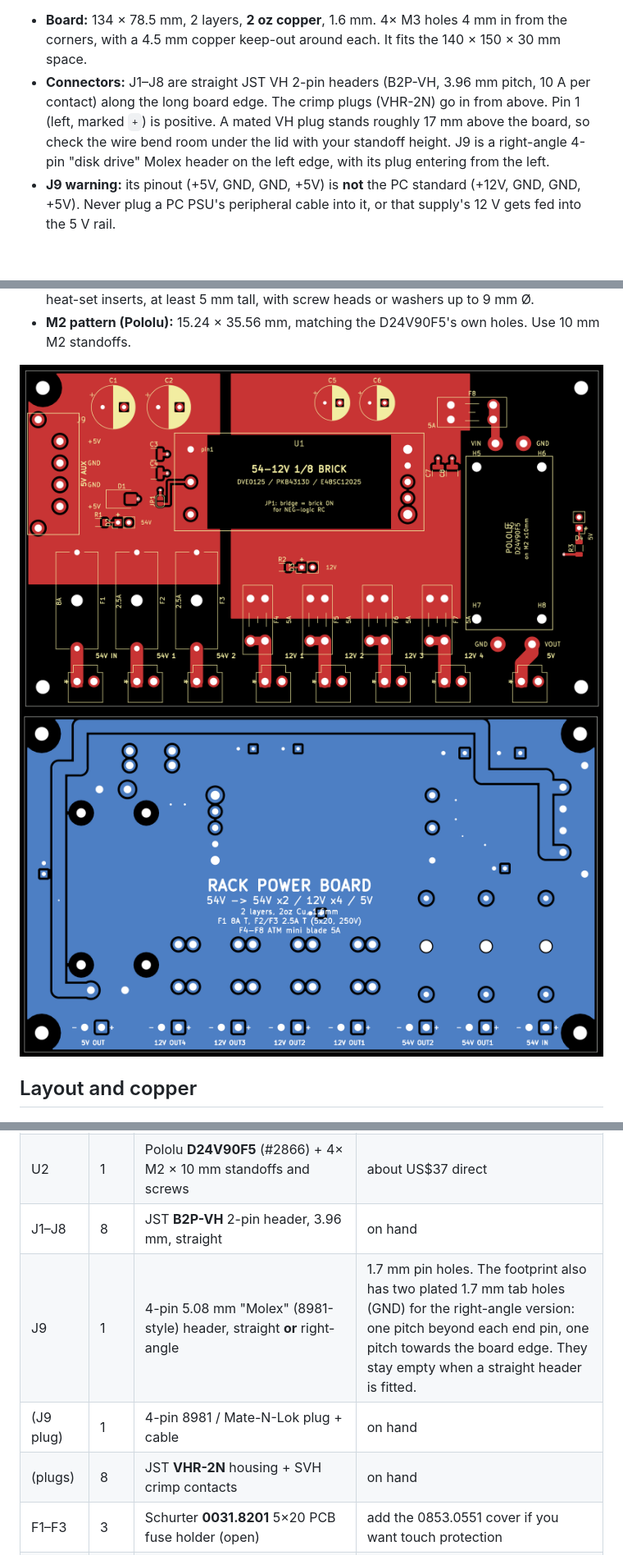
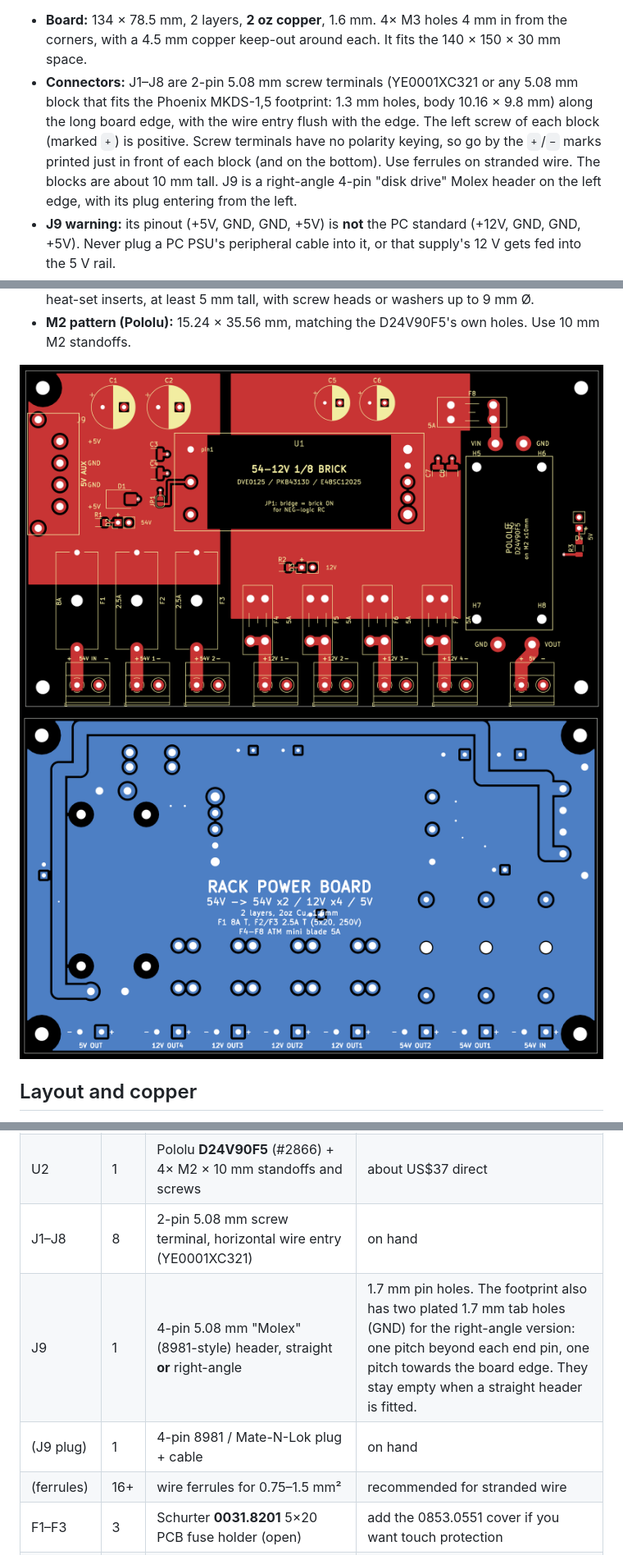
Before and after one commit to Gultak/homelab-power-supply, a Markdown page: rack-power-board/README.md, 3 parts joined by grey strips. Shown at 82% size. Rendered like a GitHub page; pictures changed too: rack-power-board/docs/bottom-r2.png (deleted), rack-power-board/docs/bottom-r3.png (added), rack-power-board/docs/top-r2.png (deleted); blank space fills up the shorter version.

```diff
--- a/rack-power-board/README.md
+++ b/rack-power-board/README.md
@@ -13,10 +13,12 @@ Mean Well LOP-300-54 and provides:
 
 * **Board:** 134 × 78.5 mm, 2 layers, **2 oz copper**, 1.6 mm. 4× M3 holes 4 mm in from the
   corners, with a 4.5 mm copper keep-out around each. It fits the 140 × 150 × 30 mm space.
-* **Connectors:** J1–J8 are straight JST VH 2-pin headers (B2P-VH, 3.96 mm pitch, 10 A per
-  contact) along the long board edge. The crimp plugs (VHR-2N) go in from above. Pin 1 (left,
-  marked `+`) is positive. A mated VH plug stands roughly 17 mm above the board, so check the
-  wire bend room under the lid with your standoff height. J9 is a
+* **Connectors:** J1–J8 are 2-pin 5.08 mm screw terminals (YE0001XC321 or any 5.08 mm block
+  that fits the Phoenix MKDS-1,5 footprint: 1.3 mm holes, body 10.16 × 9.8 mm) along the long
+  board edge, with the wire entry flush with the edge. The left screw of each block (marked
+  `+`) is positive. Screw terminals have no polarity keying, so go by the `+`/`−` marks
+  printed just in front of each block (and on the bottom). Use ferrules on stranded wire.
+  The blocks are about 10 mm tall. J9 is a
   right-angle 4-pin "disk drive" Molex header on the left edge, with its plug entering from
   the left.
 * **J9 warning:** its pinout (+5V, GND, GND, +5V) is **not** the PC standard (+12V, GND,
@@ -61,8 +63,8 @@ unplated (NPTH).
 * **M2 pattern (Pololu):** 15.24 × 35.56 mm, matching the D24V90F5's own holes. Use 10 mm
   M2 standoffs.
 
-![top](docs/top-r2.png)
-![bottom (mirrored)](docs/bottom-r2.png)
+![top](docs/top-r3.png)
+![bottom (mirrored)](docs/bottom-r3.png)
 
 ## Layout and copper
 
@@ -91,10 +93,10 @@ For manufacturer part numbers and ordering links (DigiKey Ireland), see **[BOM.m
 |---|---|---|---|
 | U1 | 1 | Murata **DVE0125V2NBC**, or any DOSA 1/8-brick 36–75 V → 12 V ≥ 200 W (e.g. Flex PKB4313DPI, Delta E48SC12025NRFH) | The Murata is negative logic, so bridge JP1. 5-pin and 8-pin bricks both fit (sense pins are tied locally). See [BOM.md](BOM.md). |
 | U2 | 1 | Pololu **D24V90F5** (#2866) + 4× M2 × 10 mm standoffs and screws | about US$37 direct |
-| J1–J8 | 8 | JST **B2P-VH** 2-pin header, 3.96 mm, straight | on hand |
+| J1–J8 | 8 | 2-pin 5.08 mm screw terminal, horizontal wire entry (YE0001XC321) | on hand |
 | J9 | 1 | 4-pin 5.08 mm "Molex" (8981-style) header, straight **or** right-angle | 1.7 mm pin holes. The footprint also has two plated 1.7 mm tab holes (GND) for the right-angle version: one pitch beyond each end pin, one pitch towards the board edge. They stay empty when a straight header is fitted. |
 | (J9 plug) | 1 | 4-pin 8981 / Mate-N-Lok plug + cable | on hand |
-| (plugs) | 8 | JST **VHR-2N** housing + SVH crimp contacts | on hand |
+| (ferrules) | 16+ | wire ferrules for 0.75–1.5 mm² | recommended for stranded wire |
 | F1–F3 | 3 | Schurter **0031.8201** 5×20 PCB fuse holder (open) | add the 0853.0551 cover if you want touch protection |
 | F1 fuse | 1 | 5×20 T **8 A** 250 V (Littelfuse 218 series) | |
 | F2, F3 fuse | 2 | 5×20 T **2.5 A** 250 V (Littelfuse 218 series) | |
```
Also changed, not shown: other parts of rack-power-board/README.md (+2 -1 lines), rack-power-board/BOM.md (+2 -2 lines), 5 other files.
